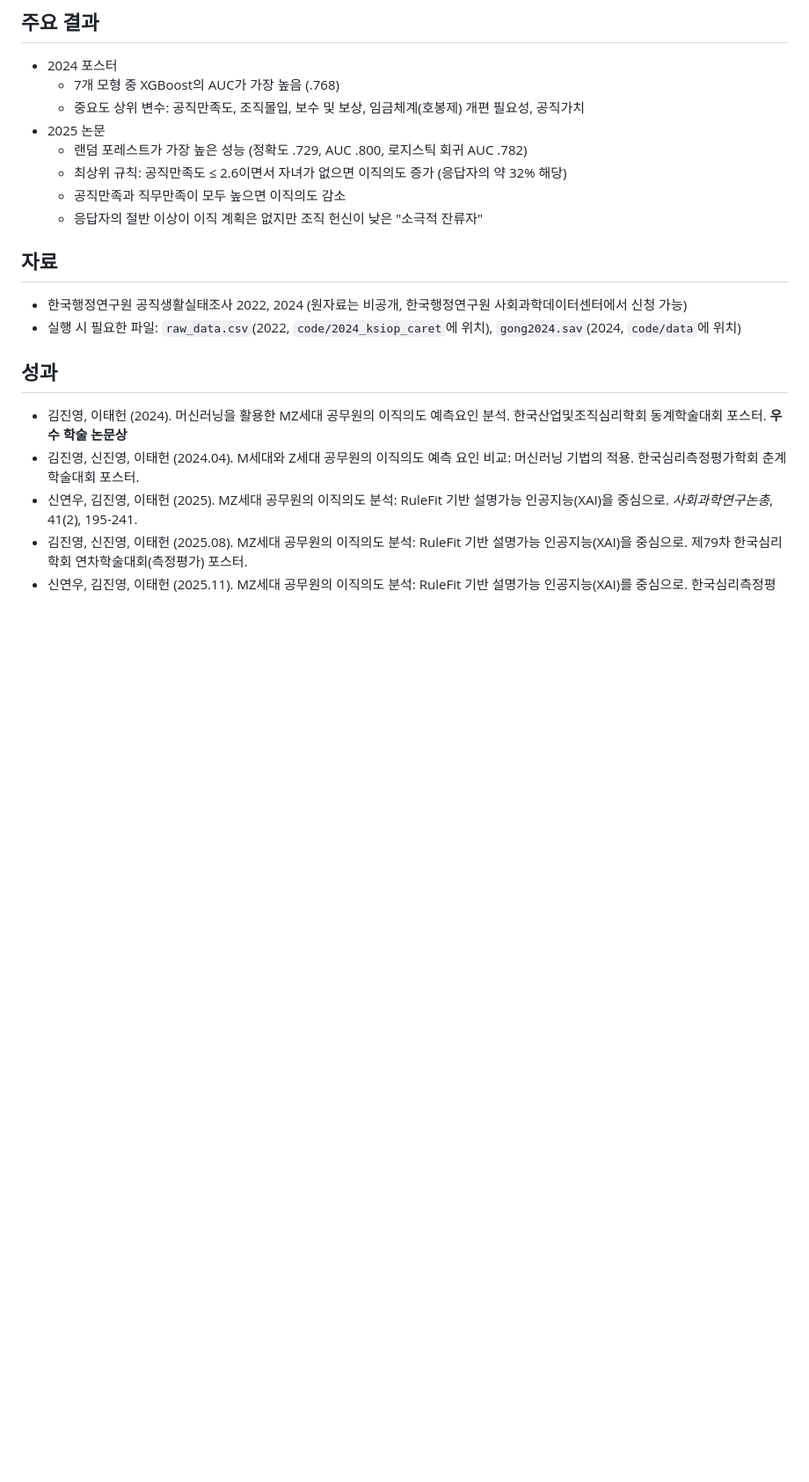
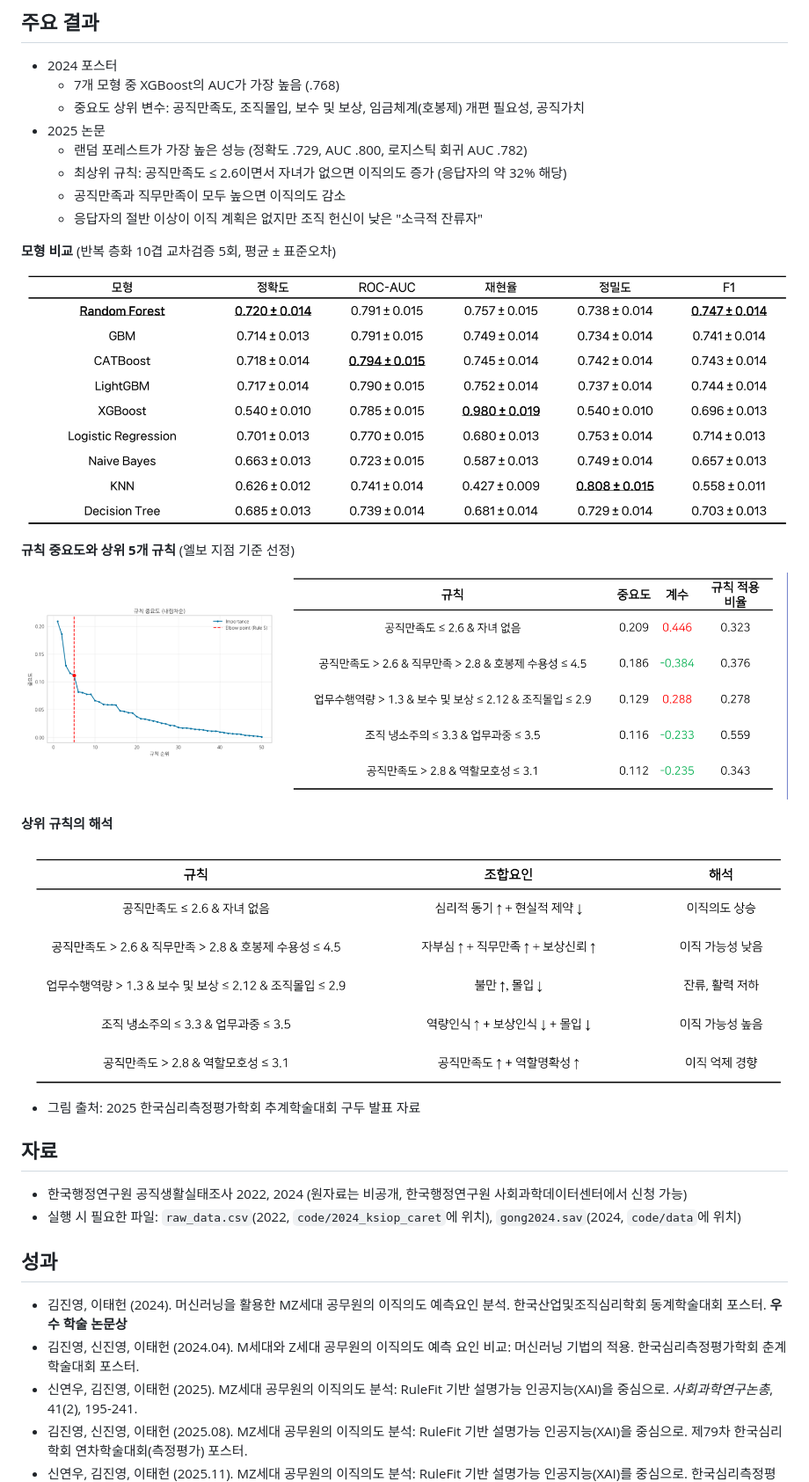
Before and after one commit to wls0kim/public-sector-turnover-ml, a Markdown page: README.md, the part around one of its changes. Shown at 88% size. Drawn GitHub-style; pictures changed too: figures/rulefit_model_comparison.png (added), figures/rulefit_rule_interpretation.png (added), figures/rulefit_top5_rules.png (added); blank space fills up the shorter version.

Commit message:
RuleFit 분석 절차와 결과 그림 추가

```diff
--- a/README.md
+++ b/README.md
@@ -53,6 +55,20 @@
   - 최상위 규칙: 공직만족도 ≤ 2.6이면서 자녀가 없으면 이직의도 증가 (응답자의 약 32% 해당)
   - 공직만족과 직무만족이 모두 높으면 이직의도 감소
   - 응답자의 절반 이상이 이직 계획은 없지만 조직 헌신이 낮은 "소극적 잔류자"
+
+**모형 비교** (반복 층화 10겹 교차검증 5회, 평균 ± 표준오차)
+
+![모형 비교](figures/rulefit_model_comparison.png)
+
+**규칙 중요도와 상위 5개 규칙** (엘보 지점 기준 선정)
+
+![상위 5개 규칙](figures/rulefit_top5_rules.png)
+
+**상위 규칙의 해석**
+
+![규칙 해석](figures/rulefit_rule_interpretation.png)
+
+- 그림 출처: 2025 한국심리측정평가학회 추계학술대회 구두 발표 자료
 
 ## 자료
 
```
Also changed, not shown: other parts of README.md (+2 -0 lines), figures/rulefit_procedure.png (added).
